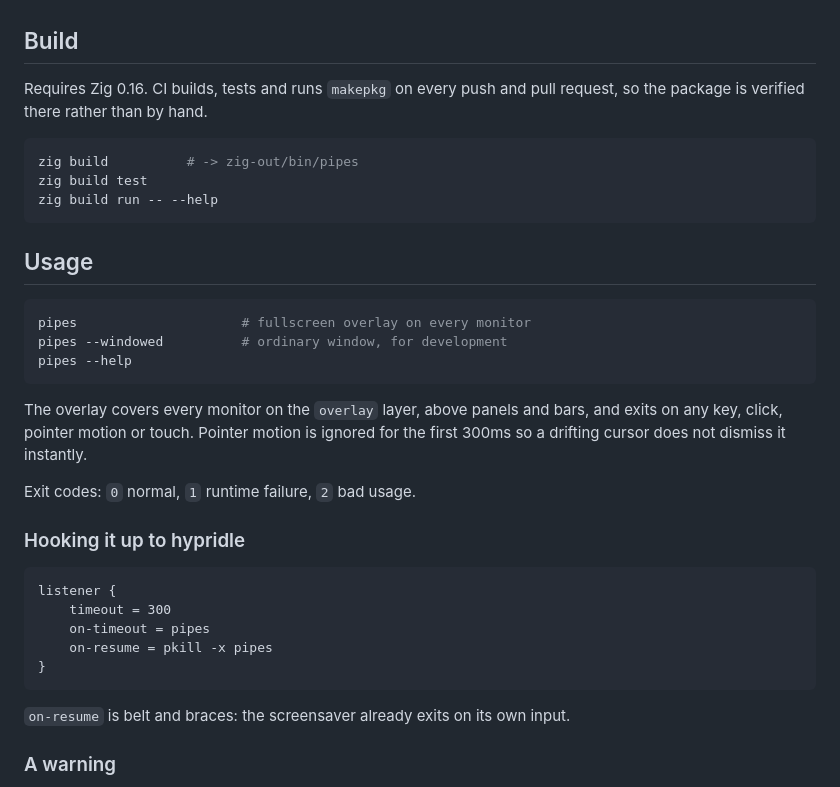
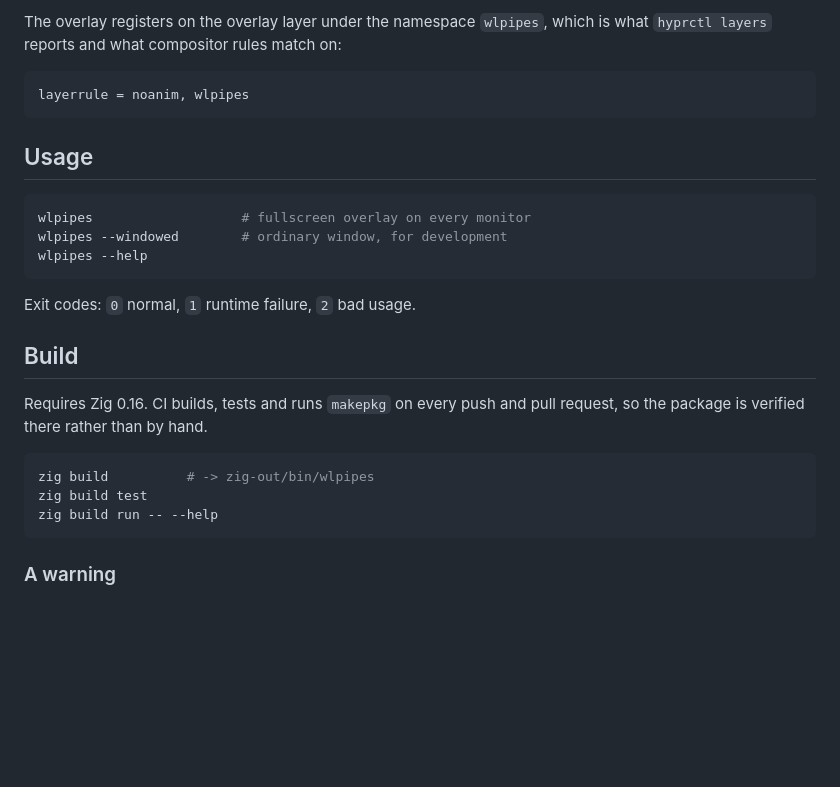
Before and after one commit to flacyak/wlpipes, a Markdown page: README.md, the part around one of its changes. Drawn GitHub-style; blank space fills up the shorter version.

````diff
--- a/README.md
+++ b/README.md
@@ -33,3 +70,19 @@ at `/usr/share/doc/pipes-screensaver/hypridle.conf.example`.
+The overlay registers on the overlay layer under the namespace `wlpipes`, which
+is what `hyprctl layers` reports and what compositor rules match on:
+
+```
+layerrule = noanim, wlpipes
+```
+
+## Usage
+
+```sh
+wlpipes                   # fullscreen overlay on every monitor
+wlpipes --windowed        # ordinary window, for development
+wlpipes --help
+```
+
+Exit codes: `0` normal, `1` runtime failure, `2` bad usage.
 
 ## Build
 
@@ -37,36 +90,10 @@ Requires Zig 0.16. CI builds, tests and runs `makepkg` on every push and pull
 request, so the package is verified there rather than by hand.
 
 ```sh
-zig build          # -> zig-out/bin/pipes
+zig build          # -> zig-out/bin/wlpipes
 zig build test
 zig build run -- --help
 ```
-
-## Usage
-
-```sh
-pipes                     # fullscreen overlay on every monitor
-pipes --windowed          # ordinary window, for development
-pipes --help
-```
-
-The overlay covers every monitor on the `overlay` layer, above panels and bars,
-and exits on any key, click, pointer motion or touch. Pointer motion is ignored
-for the first 300ms so a drifting cursor does not dismiss it instantly.
-
-Exit codes: `0` normal, `1` runtime failure, `2` bad usage.
-
-### Hooking it up to hypridle
-
-```
-listener {
-    timeout = 300
-    on-timeout = pipes
-    on-resume = pkill -x pipes
-}
-```
-
-`on-resume` is belt and braces: the screensaver already exits on its own input.
 
 ### A warning
 
````
Also changed, not shown: other parts of README.md (+55 -18 lines), docs/screenshot.png (added), 10 other files.
